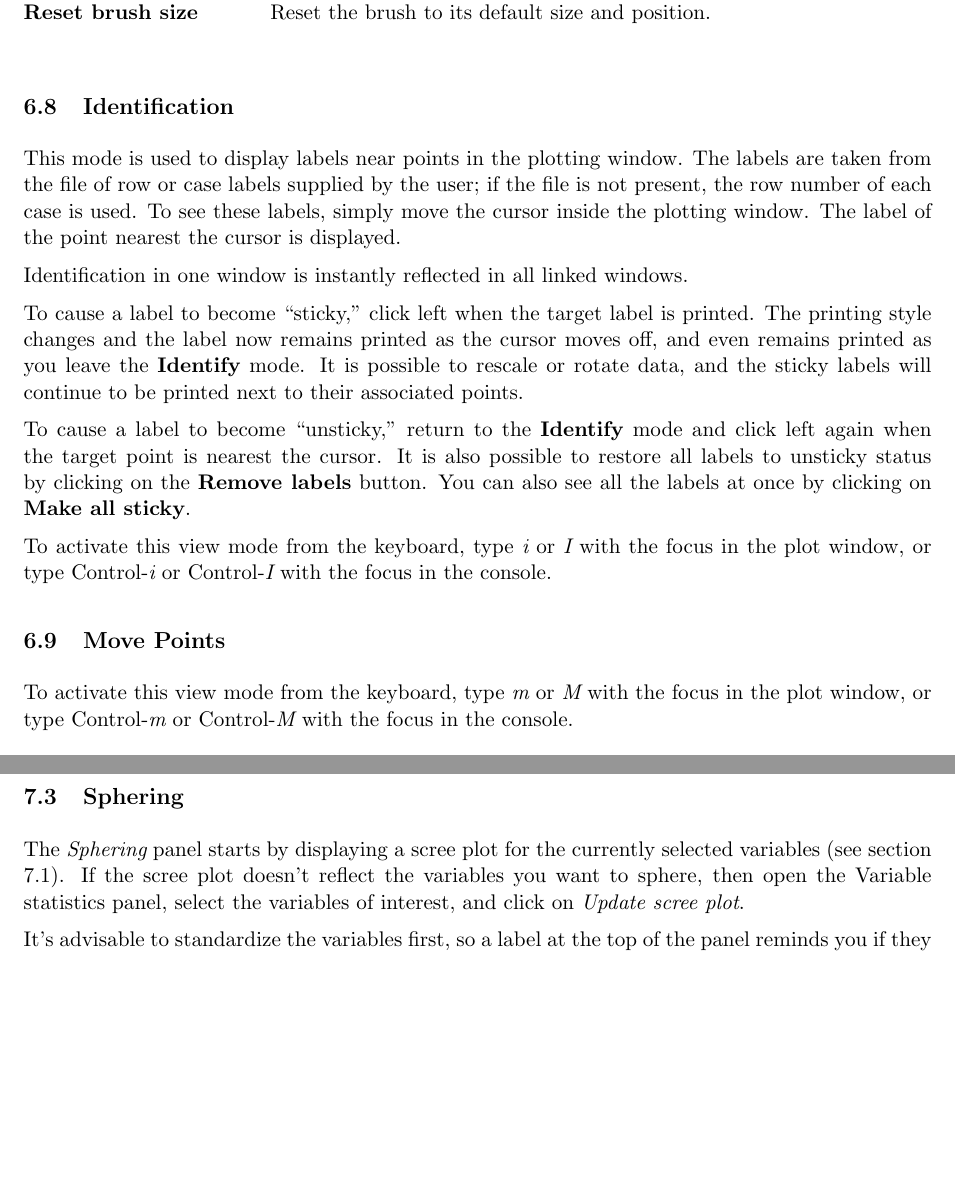
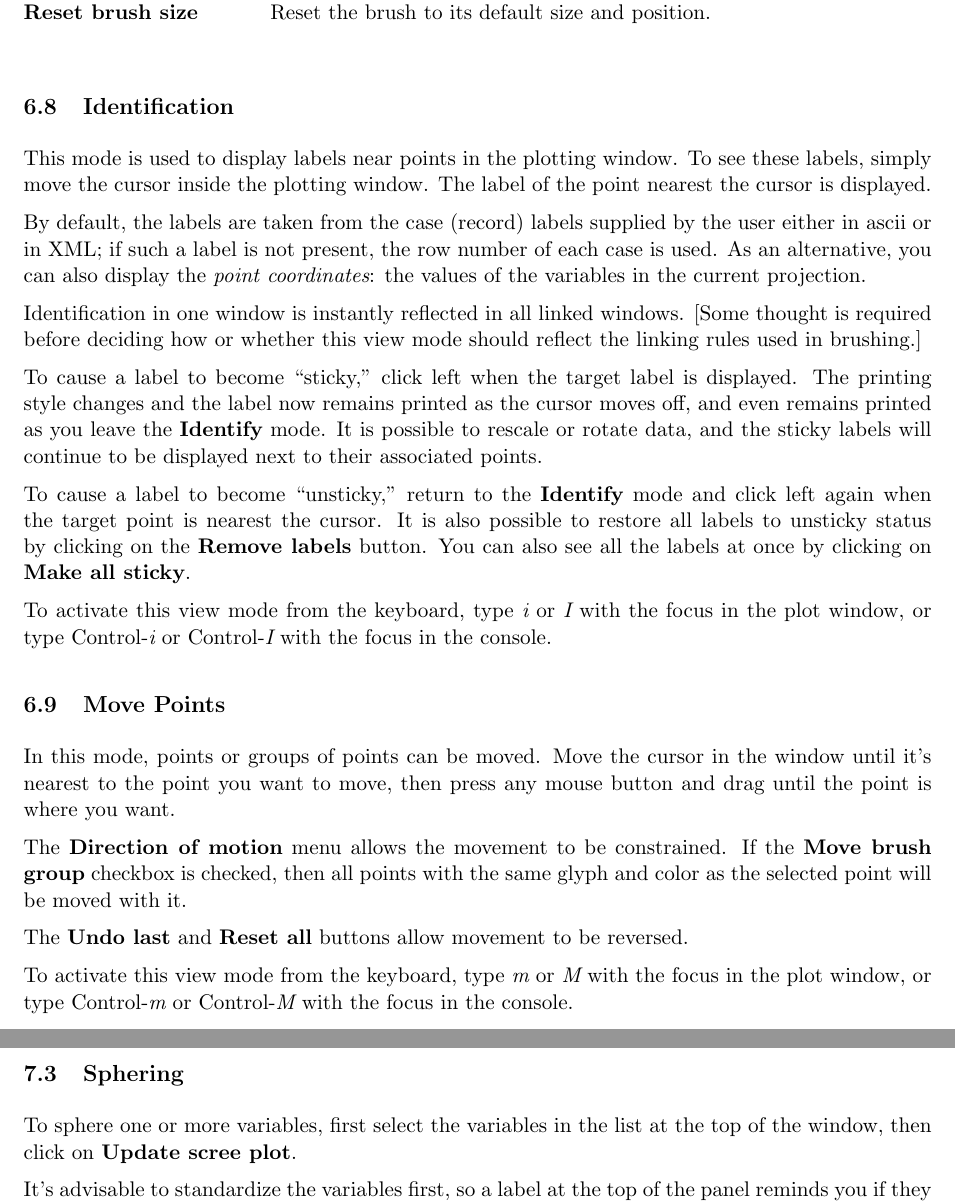
Before and after one commit to ggobi/ggobi, a LaTeX paper (notes/manual.tex): two parts of pages 20 and 22 of 29, joined at a grey line, cut so that both start at the same text, the shorter picture padded with empty space. Compiled offline with pdfLaTeX.

Commit message:
Edited through the beginning of the section on sphering.

```diff
--- a/notes/manual.tex
+++ b/notes/manual.tex
@@ -1101,24 +1101,28 @@ menu bar contains these items:
 \end{tabbing}
 %
 
-% dfs here %
 \subsection{Identification}
 \label{slbl:Identify}
 
-This mode is used to display labels near points in the plotting
-window.  The labels are taken from the file of row or case labels
-supplied by the user; if the file is not present, the row number of
-each case is used.  To see these labels, simply move the cursor
-inside the plotting window.  The label of the point nearest the
-cursor is displayed.
+This mode is used to display labels near points in the plotting window.
+To see these labels, simply move the cursor inside the plotting window.
+The label of the point nearest the cursor is displayed.
+
+By default, the labels are taken from the case (record) labels supplied
+by the user either in ascii or in XML; if such a label is not present,
+the row number of each case is used.   As an alternative, you can also
+display the {\it point coordinates}: the values of the variables in the
+current projection.
 
 Identification in one window is instantly reflected in all linked windows.
+[Some thought is required before deciding how or whether this view mode
+should reflect the linking rules used in brushing.]
 
 To cause a label to become ``sticky,'' click left when the target
-label is printed.  The printing style changes and the label now
+label is displayed.  The printing style changes and the label now
 remains printed as the cursor moves off, and even remains printed as
 you leave the {\bf Identify} mode.  It is possible to rescale or
-rotate data, and the sticky labels will continue to be printed next
+rotate data, and the sticky labels will continue to be displayed next
 to their associated points.
 
 To cause a label to become ``unsticky,'' return to the {\bf Identify}
@@ -1133,6 +1137,19 @@ Control-{\em I} with the focus in the console.
 
 \subsection{Move Points}
 \label{slbl:MovePoints}
+
+In this mode, points or groups of points can be moved.  Move
+the cursor in the window until it's nearest to the point you
+want to move, then press any mouse button and drag until the
+point is where you want.
+
+The {\bf Direction of motion} menu allows the movement to be
+constrained.  If the {\bf Move brush group} checkbox is
+checked, then all points with the same glyph and color as
+the selected point will be moved with it.
+
+The {\bf Undo last} and {\bf Reset all} buttons allow movement
+to be reversed.
 
 To activate this view mode from the keyboard, type {\em m} or {\em M}
 with the focus in the plot window, or type Control-{\em m} or
@@ -1205,14 +1225,12 @@ increase or decrease the parameter.
 Many of the stage 2
 transformations are not linear; they include sorting and ranking.
 
+% di: have a look at this, please? %
 \subsection{Sphering}
 \label{slbl:Sphering}
 
-The {\em Sphering} panel starts by displaying a scree plot for the
-currently selected variables (see section \ref{slbl:VarManip}).  If the
-scree plot doesn't reflect the variables you want to sphere, then open
-the Variable statistics panel, select the variables of interest, and
-click on {\em Update scree plot}.
+To sphere one or more variables, first select the variables in the list
+at the top of the window, then click on {\bf Update scree plot}.
 
 It's advisable to standardize the variables first, so a label at the top
 of the panel reminds you if they aren't.  In that case, open the {\em
```
Also changed, not shown: notes/manual.tex (20 more changed lines).
